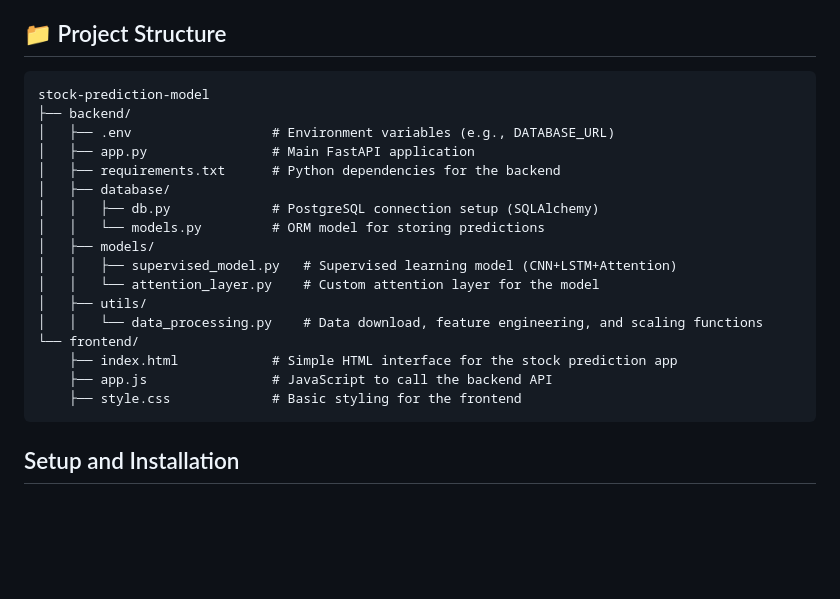
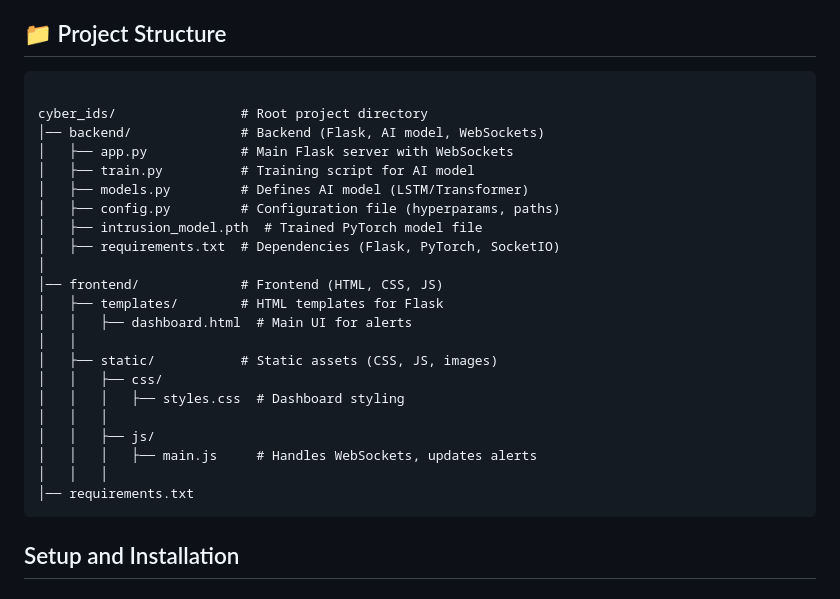
Before and after one commit to smacz18267/Intrusion-Detection-System, a Markdown page: README.md, the part around the change. Drawn GitHub-style; blank space fills up the shorter version.

````diff
--- a/README.md
+++ b/README.md
@@ -27,23 +27,28 @@ This IDS is designed to analyze network traffic and system logs to detect:
 The backend is implemented in Flask and Flask-SocketIO, providing real-time alerts to the frontend, which is built using JavaScript and WebSockets. Deep learning models are used for intelligent threat analysis.
 ## 📁 Project Structure
 ```
-stock-prediction-model
-├── backend/
-│   ├── .env                  # Environment variables (e.g., DATABASE_URL)
-│   ├── app.py                # Main FastAPI application
-│   ├── requirements.txt      # Python dependencies for the backend
-│   ├── database/
-│   │   ├── db.py             # PostgreSQL connection setup (SQLAlchemy)
-│   │   └── models.py         # ORM model for storing predictions
-│   ├── models/
-│   │   ├── supervised_model.py   # Supervised learning model (CNN+LSTM+Attention)
-│   │   └── attention_layer.py    # Custom attention layer for the model
-│   ├── utils/
-│   │   └── data_processing.py    # Data download, feature engineering, and scaling functions
-└── frontend/
-    ├── index.html            # Simple HTML interface for the stock prediction app
-    ├── app.js                # JavaScript to call the backend API
-    ├── style.css             # Basic styling for the frontend
+
+cyber_ids/                # Root project directory
+│── backend/              # Backend (Flask, AI model, WebSockets)
+│   ├── app.py            # Main Flask server with WebSockets
+│   ├── train.py          # Training script for AI model
+│   ├── models.py         # Defines AI model (LSTM/Transformer)
+│   ├── config.py         # Configuration file (hyperparams, paths)
+│   ├── intrusion_model.pth  # Trained PyTorch model file
+│   ├── requirements.txt  # Dependencies (Flask, PyTorch, SocketIO)
+│
+│── frontend/             # Frontend (HTML, CSS, JS)
+│   ├── templates/        # HTML templates for Flask
+│   │   ├── dashboard.html  # Main UI for alerts
+│   │
+│   ├── static/           # Static assets (CSS, JS, images)
+│   │   ├── css/
+│   │   │   ├── styles.css  # Dashboard styling
+│   │   │
+│   │   ├── js/
+│   │   │   ├── main.js     # Handles WebSockets, updates alerts
+│   │   │
+│── requirements.txt
 ```
 
 ## Setup and Installation
````
